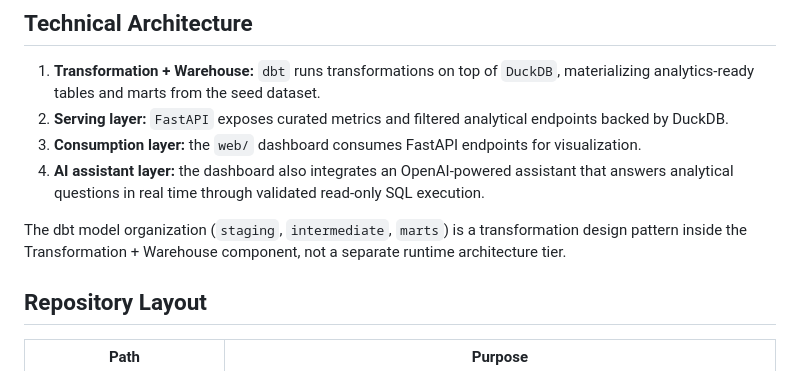
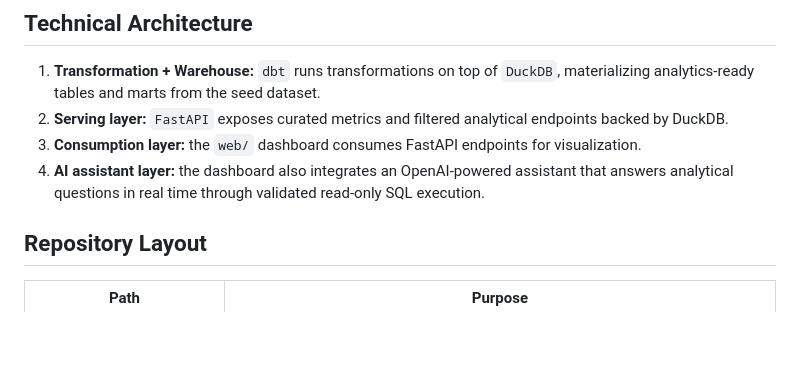
Before and after one commit to ocamposfaria/analytics-engineering-assessment, a Markdown page: README.md, the part around the change. Rendered like a GitHub page; blank space fills up the shorter version.

```diff
--- a/README.md
+++ b/README.md
@@ -28,8 +28,6 @@ The data model is centered on lead lifecycle analysis (intake, qualification, si
 2. **Serving layer:** `FastAPI` exposes curated metrics and filtered analytical endpoints backed by DuckDB.
 3. **Consumption layer:** the `web/` dashboard consumes FastAPI endpoints for visualization.
 4. **AI assistant layer:** the dashboard also integrates an OpenAI-powered assistant that answers analytical questions in real time through validated read-only SQL execution.
-
-The dbt model organization (`staging`, `intermediate`, `marts`) is a transformation design pattern inside the Transformation + Warehouse component, not a separate runtime architecture tier.
 
 ## Repository Layout
 
```
